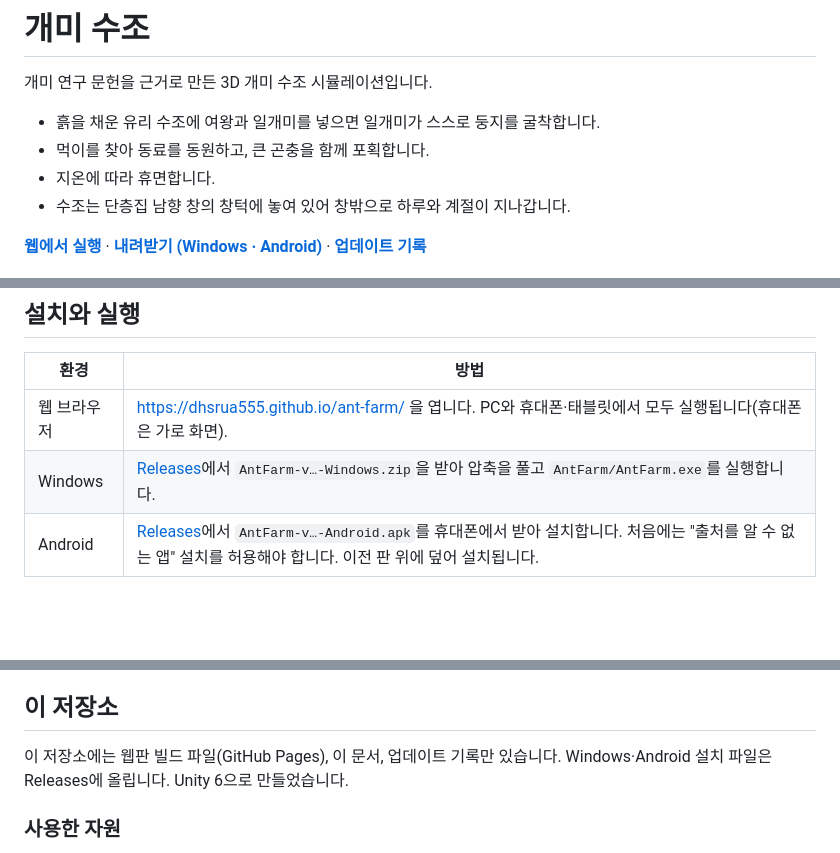
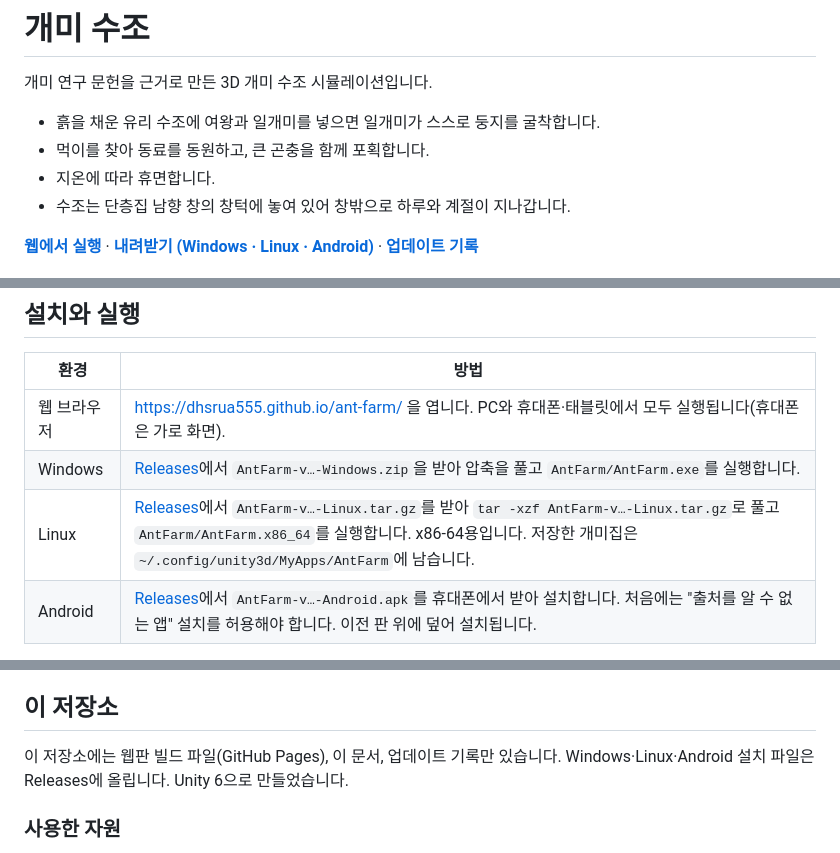
Before and after one commit to dhsrua555/ant-farm, a Markdown page: README.md, 3 parts joined by grey strips. Drawn GitHub-style; blank space fills up the shorter version.

Commit message:
v1.6.0: 리눅스판 안내(README·업데이트 기록)
Co-Authored-By: Claude Opus 5.5 <noreply@anthropic.com>

```diff
--- a/README.md
+++ b/README.md
@@ -7,7 +7,7 @@
 - 지온에 따라 휴면합니다.
 - 수조는 단층집 남향 창의 창턱에 놓여 있어 창밖으로 하루와 계절이 지나갑니다.
 
-**[웹에서 실행](https://dhsrua555.github.io/ant-farm/)** · **[내려받기 (Windows · Android)](https://github.com/dhsrua555/ant-farm/releases/latest)** · **[업데이트 기록](CHANGELOG.md)**
+**[웹에서 실행](https://dhsrua555.github.io/ant-farm/)** · **[내려받기 (Windows · Linux · Android)](https://github.com/dhsrua555/ant-farm/releases/latest)** · **[업데이트 기록](CHANGELOG.md)**
 
 ![흙 속 개미 둥지의 방과 굴을 그린 단면 그림](docs/banner.jpg)
 
@@ -64,6 +64,7 @@
 |---|---|
 | 웹 브라우저 | https://dhsrua555.github.io/ant-farm/ 을 엽니다. PC와 휴대폰·태블릿에서 모두 실행됩니다(휴대폰은 가로 화면). |
 | Windows | [Releases](https://github.com/dhsrua555/ant-farm/releases/latest)에서 `AntFarm-v…-Windows.zip`을 받아 압축을 풀고 `AntFarm/AntFarm.exe`를 실행합니다. |
+| Linux | [Releases](https://github.com/dhsrua555/ant-farm/releases/latest)에서 `AntFarm-v…-Linux.tar.gz`를 받아 `tar -xzf AntFarm-v…-Linux.tar.gz`로 풀고 `AntFarm/AntFarm.x86_64`를 실행합니다. x86-64용입니다. 저장한 개미집은 `~/.config/unity3d/MyApps/AntFarm`에 남습니다. |
 | Android | [Releases](https://github.com/dhsrua555/ant-farm/releases/latest)에서 `AntFarm-v…-Android.apk`를 휴대폰에서 받아 설치합니다. 처음에는 "출처를 알 수 없는 앱" 설치를 허용해야 합니다. 이전 판 위에 덮어 설치됩니다. |
 
 웹판에서 저장한 개미집은 해당 브라우저 안에만 남습니다.
@@ -112,7 +113,7 @@
 
 ## 이 저장소
 
-이 저장소에는 웹판 빌드 파일(GitHub Pages), 이 문서, 업데이트 기록만 있습니다. Windows·Android 설치 파일은 Releases에 올립니다. Unity 6으로 만들었습니다.
+이 저장소에는 웹판 빌드 파일(GitHub Pages), 이 문서, 업데이트 기록만 있습니다. Windows·Linux·Android 설치 파일은 Releases에 올립니다. Unity 6으로 만들었습니다.
 
 ### 사용한 자원
 - 글꼴: [Pretendard](https://github.com/orioncactus/pretendard)(SIL Open Font License 1.1)
```
Also changed, not shown: CHANGELOG.md (+4 -0 lines).
